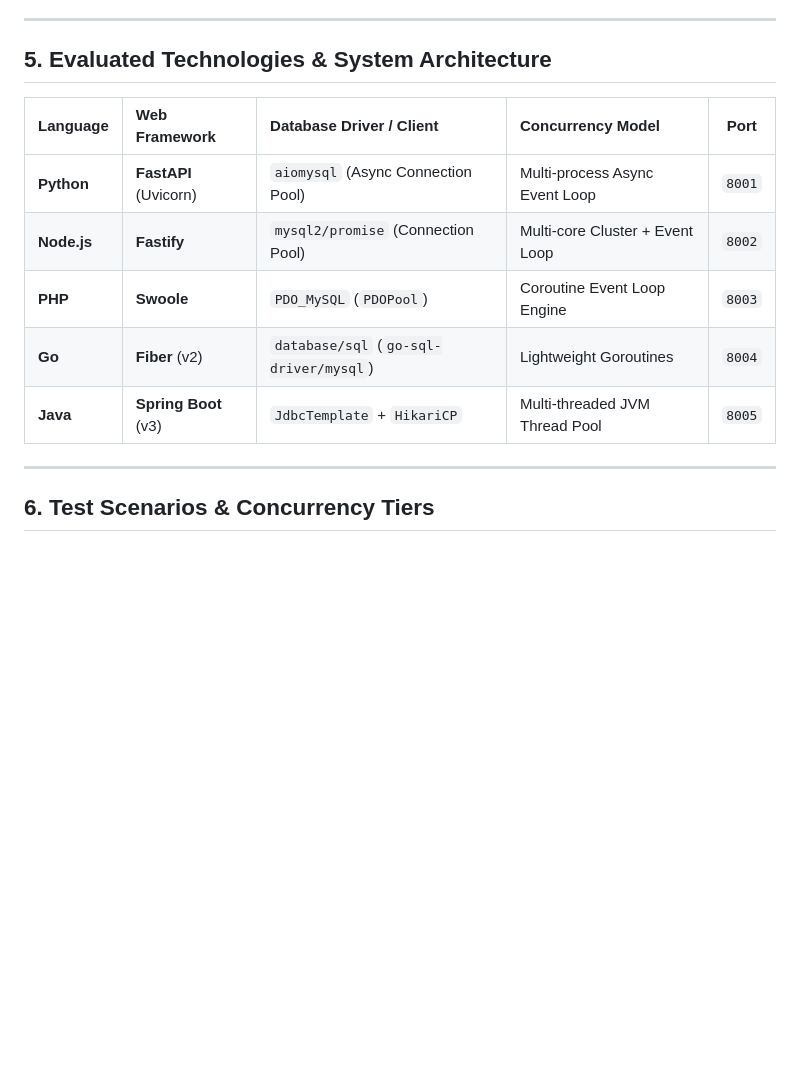
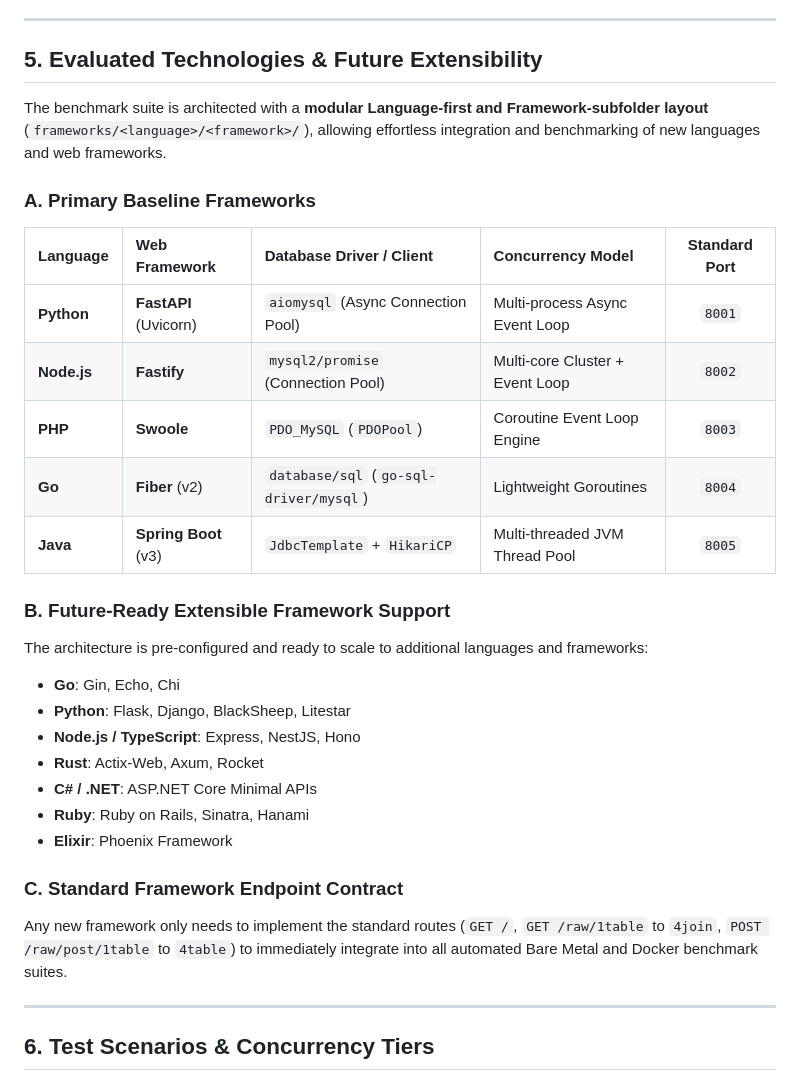
Before and after one commit to bassza009/Programming-Benchmark, a Markdown page: README.md, the part around the change. GitHub-like rendering; blank space fills up the shorter version.

```diff
--- a/README.md
+++ b/README.md
@@ -95,15 +95,31 @@ flowchart TD
 
 ---
 
-## 5. Evaluated Technologies & System Architecture
+## 5. Evaluated Technologies & Future Extensibility
 
-| Language | Web Framework | Database Driver / Client | Concurrency Model | Port |
+The benchmark suite is architected with a **modular Language-first and Framework-subfolder layout** (`frameworks/<language>/<framework>/`), allowing effortless integration and benchmarking of new languages and web frameworks.
+
+### A. Primary Baseline Frameworks
+| Language | Web Framework | Database Driver / Client | Concurrency Model | Standard Port |
 | :--- | :--- | :--- | :--- | :---: |
 | **Python** | **FastAPI** (Uvicorn) | `aiomysql` (Async Connection Pool) | Multi-process Async Event Loop | `8001` |
 | **Node.js** | **Fastify** | `mysql2/promise` (Connection Pool) | Multi-core Cluster + Event Loop | `8002` |
 | **PHP** | **Swoole** | `PDO_MySQL` (`PDOPool`) | Coroutine Event Loop Engine | `8003` |
 | **Go** | **Fiber** (v2) | `database/sql` (`go-sql-driver/mysql`) | Lightweight Goroutines | `8004` |
 | **Java** | **Spring Boot** (v3) | `JdbcTemplate` + `HikariCP` | Multi-threaded JVM Thread Pool | `8005` |
+
+### B. Future-Ready Extensible Framework Support
+The architecture is pre-configured and ready to scale to additional languages and frameworks:
+* **Go**: Gin, Echo, Chi
+* **Python**: Flask, Django, BlackSheep, Litestar
+* **Node.js / TypeScript**: Express, NestJS, Hono
+* **Rust**: Actix-Web, Axum, Rocket
+* **C# / .NET**: ASP.NET Core Minimal APIs
+* **Ruby**: Ruby on Rails, Sinatra, Hanami
+* **Elixir**: Phoenix Framework
+
+### C. Standard Framework Endpoint Contract
+Any new framework only needs to implement the standard routes (`GET /`, `GET /raw/1table` to `4join`, `POST /raw/post/1table` to `4table`) to immediately integrate into all automated Bare Metal and Docker benchmark suites.
 
 ---
 
```
Also changed, not shown: README_TH.md (+17 -1 lines).
